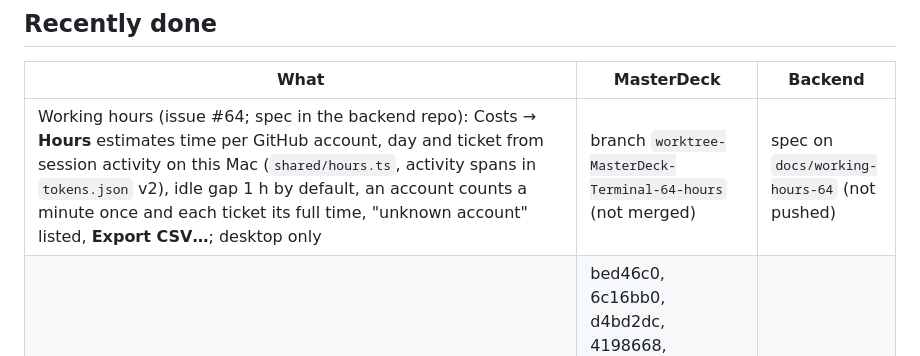
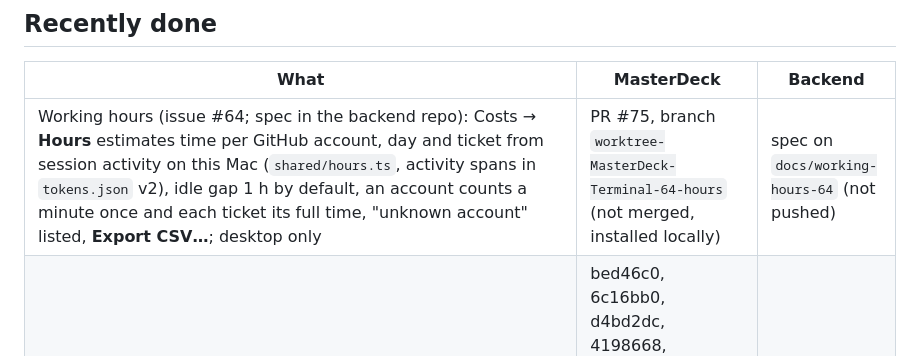
Before and after one commit to amntoppo/MasterDeck-Terminal, a Markdown page: docs/TODO.md, the part around the change. GitHub-like rendering.

```diff
--- a/docs/TODO.md
+++ b/docs/TODO.md
@@ -507,7 +507,7 @@ fixes it, and move the item here to "Recently done".
 
 | What | MasterDeck | Backend |
 |---|---|---|
-| Working hours (issue #64; spec in the backend repo): Costs → **Hours** estimates time per GitHub account, day and ticket from session activity on this Mac (`shared/hours.ts`, activity spans in `tokens.json` v2), idle gap 1 h by default, an account counts a minute once and each ticket its full time, "unknown account" listed, **Export CSV…**; desktop only | branch `worktree-MasterDeck-Terminal-64-hours` (not merged) | spec on `docs/working-hours-64` (not pushed) |
+| Working hours (issue #64; spec in the backend repo): Costs → **Hours** estimates time per GitHub account, day and ticket from session activity on this Mac (`shared/hours.ts`, activity spans in `tokens.json` v2), idle gap 1 h by default, an account counts a minute once and each ticket its full time, "unknown account" listed, **Export CSV…**; desktop only | PR #75, branch `worktree-MasterDeck-Terminal-64-hours` (not merged, installed locally) | spec on `docs/working-hours-64` (not pushed) |
 | Linked sessions (issue #67; spec and plan in `docs/superpowers/`): link running sessions to each other from the Start dialogs or the details panel (`session-peers.json`, `shared/peers.ts`, `main/peers.ts`, up to 8 links); a linked session gets a block of its peers at start, resume and compaction and a note on its next prompt when a peer's summary changes (`deck/peers/<sid>.delta.json`, `PeerSync`, summaries made on Stop, at most every 2 minutes); **Sync now**, with typed delivery to idle peers where hooks are not live; `peerSync.auto` switches the automatic part off | bed46c0, 6c16bb0, d4bd2dc, 4198668, b7e0d37, ed2983e, 32a18cc, 39e979d, 761c118, a2b727c, 80d88ae, and the spec and plan a2931db (`worktree-MasterDeck-Terminal-67-link-sessions`, not merged) | — |
 | Notes (issue #63; the plan is in the backend repo): a panel on the rail (and under More on a phone) for the user's own notes and one note per ticket (**Add note** / **Edit note** in Details, a mark on the Board card); plain text under `<home>/notes/`, one file each, saved 500 ms after typing stops; a save carries its version and a two-place edit asks (Reload / Keep mine); not in `AppState`, the snapshot, a prompt or GitHub; open to the web over the encrypted bridge (list with 120-character previews, a note's text when opened or in a save's conflict answer); a save the store refuses is not retried for ever (Discard), a file that is not a note is left alone; phone sheet that closes when another screen is chosen; from the final review: a save at the latest 2 s after the first unsaved key, a failed disk write is retried and answered without the file's path, a flush when the tab is hidden, the rail's tooltips above the open panel, the phone's More menu above the open sheet | 0e93bb3, 774b374, 30e953e, 50f45b6, 9ff1bbb, db8f97a, 6e3effe, 7b47eac, b886e43, 8c7d56a, b0b7229, 45b81dc (docs), and the final review's fixes (the commit after it): 13 commits (`worktree-MasterDeck-Terminal-63-notes`, not merged) | — |
 | The Start dialog in four groups (Ticket, Where it runs, Options, Instructions), Enter starts; **Create worktree** with branch name and base branch (`main/startWorktree.ts`, made before the session, an error stays in the dialog); **Permission mode** (`--permission-mode` through `master add` / `spawn`); **Assign to me**; **Remember these choices** per repository; the description's **Text / Preview** (`shared/markdown.ts`, `MarkdownView.tsx`). "Move to In Dev" was left out: the board flow does it already (#66) | branch `worktree-MasterDeck-Terminal-66-start-session` | — |
```
Also changed, not shown: CLAUDE.md (+2 -2 lines).
